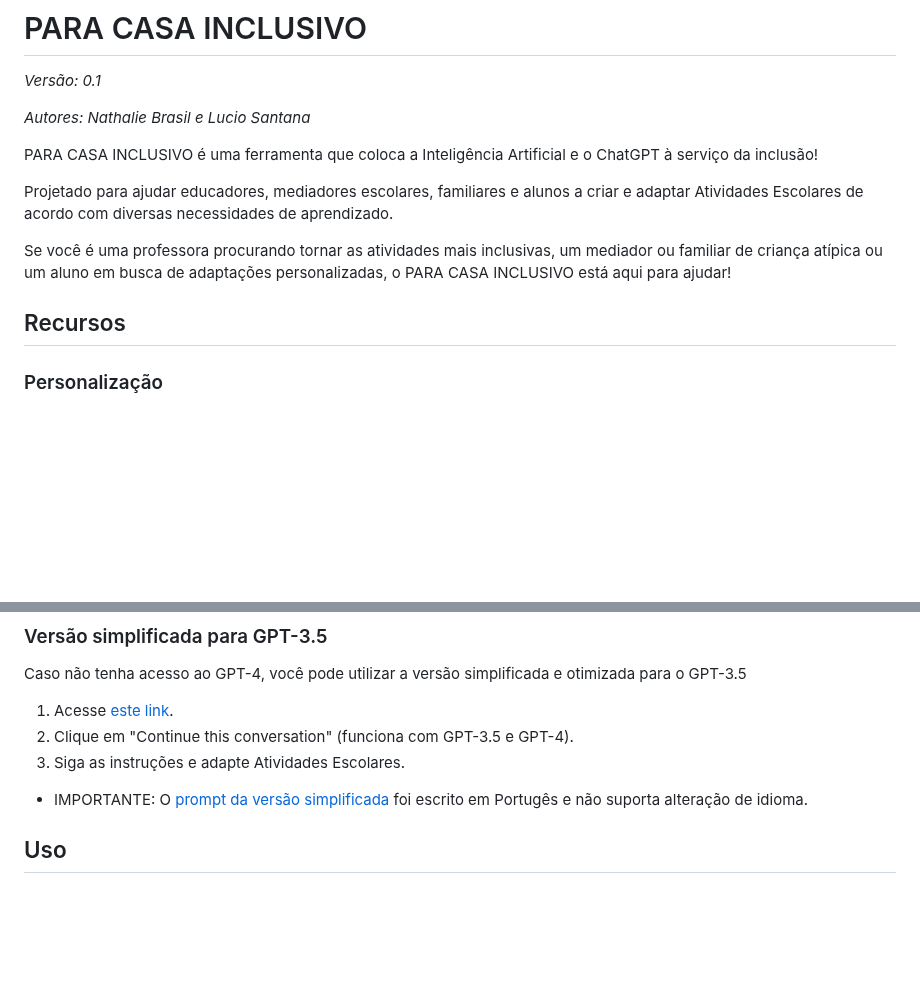
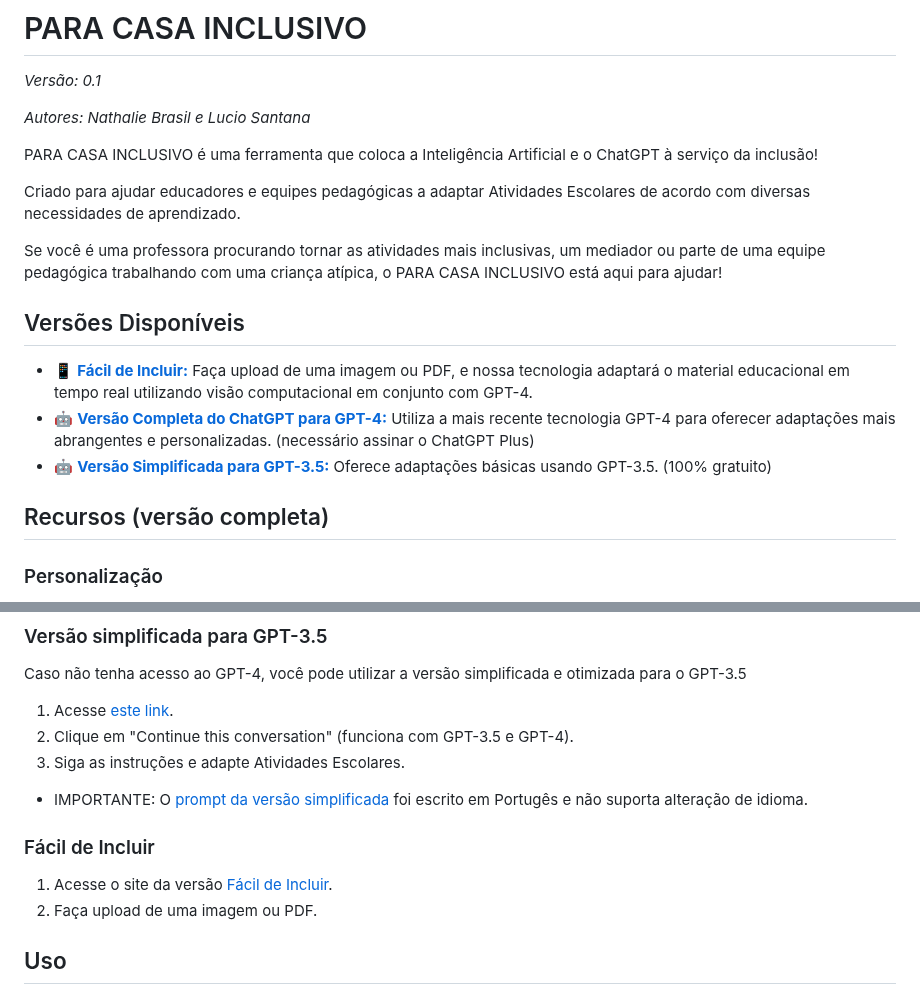
Before and after one commit to luciocs/para-casa-inclusivo, a Markdown page: README.md, 2 parts joined by grey strips. GitHub-like rendering; blank space fills up the shorter version.

```diff
--- a/README.md
+++ b/README.md
@@ -10,11 +10,16 @@
 
 PARA CASA INCLUSIVO é uma ferramenta que coloca a Inteligência Artificial e o ChatGPT à serviço da inclusão!
 
-Projetado para ajudar educadores, mediadores escolares, familiares e alunos a criar e adaptar Atividades Escolares de acordo com diversas necessidades de aprendizado.
+Criado para ajudar educadores e equipes pedagógicas a adaptar Atividades Escolares de acordo com diversas necessidades de aprendizado.
 
-Se você é uma professora procurando tornar as atividades mais inclusivas, um mediador ou familiar de criança atípica ou um aluno em busca de adaptações personalizadas, o PARA CASA INCLUSIVO está aqui para ajudar!
+Se você é uma professora procurando tornar as atividades mais inclusivas, um mediador ou parte de uma equipe pedagógica trabalhando com uma criança atípica, o PARA CASA INCLUSIVO está aqui para ajudar!
 
-## Recursos
+## Versões Disponíveis
+- 📱 [**Fácil de Incluir:**](https://para-casa-inclusivo.azurewebsites.net/) Faça upload de uma imagem ou PDF, e nossa tecnologia adaptará o material educacional em tempo real utilizando visão computacional em conjunto com GPT-4.
+- 🤖 [**Versão Completa do ChatGPT para GPT-4:**](https://chat.openai.com/share/876b4883-6242-4028-9a16-af62b5cc5701) Utiliza a mais recente tecnologia GPT-4 para oferecer adaptações mais abrangentes e personalizadas. (necessário assinar o ChatGPT Plus)
+- 🤖 [**Versão Simplificada para GPT-3.5:**](https://chat.openai.com/share/174c02bf-4f98-453c-a412-0c5d0492929a) Oferece adaptações básicas usando GPT-3.5. (100% gratuito)
+
+## Recursos (versão completa)
 
 ### Personalização
 - **Série**: Especifique a série do aluno de 1 a 11.
@@ -51,6 +56,11 @@ Caso não tenha acesso ao GPT-4, você pode utilizar a versão simplificada e ot
 3. Siga as instruções e adapte Atividades Escolares.
 
 * IMPORTANTE: O [prompt da versão simplificada](https://github.com/luciocs/para-casa-inclusivo/blob/main/prompt-gpt35-ptbr.md) foi escrito em Portugês e não suporta alteração de idioma.
+
+### Fácil de Incluir
+1. Acesse o site da versão [Fácil de Incluir](https://para-casa-inclusivo.azurewebsites.net/).
+2. Faça upload de uma imagem ou PDF.
+
 
 ## Uso
 
```
